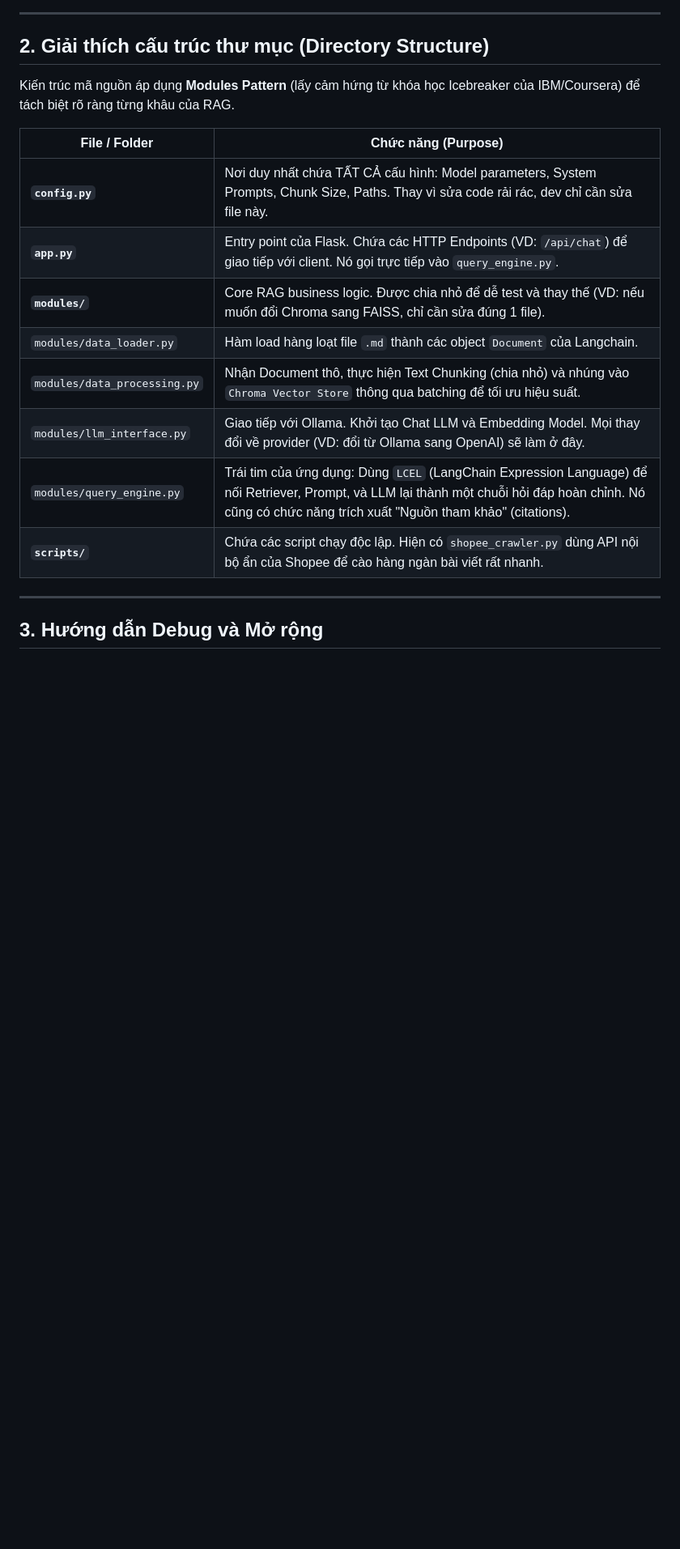
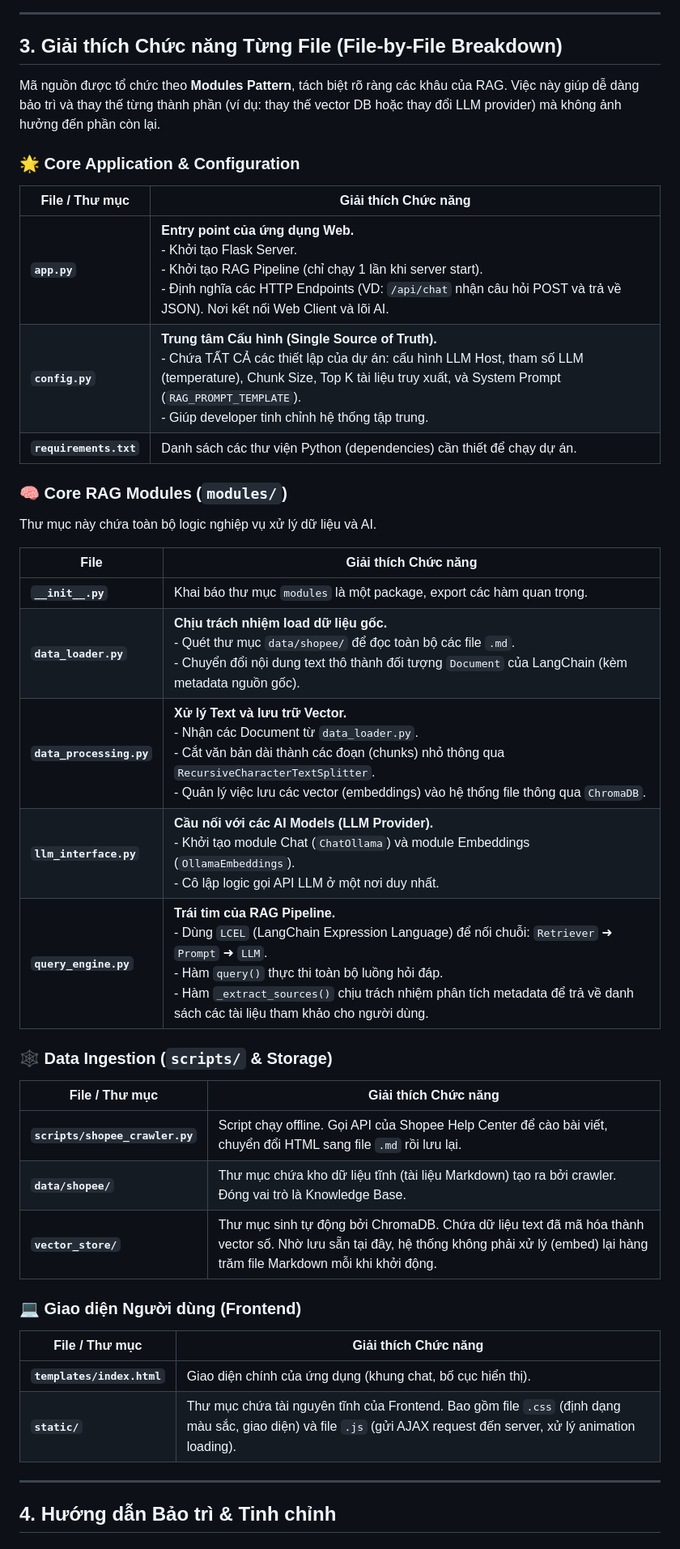
Before and after one commit to HuyinCP/Ollama-Flask-Assistant, a Markdown page: docs/ARCHITECTURE.md, the part around one of its changes. Shown at 81% size. GitHub-like rendering; blank space fills up the shorter version.

Commit message:
docs: add architecture documentation for system overview

```diff
--- a/docs/ARCHITECTURE.md
+++ b/docs/ARCHITECTURE.md
@@ -34,22 +38,42 @@ graph TD
 
 ---
 
-## 2. Giải thích cấu trúc thư mục (Directory Structure)
+## 3. Giải thích Chức năng Từng File (File-by-File Breakdown)
 
-Kiến trúc mã nguồn áp dụng **Modules Pattern** (lấy cảm hứng từ khóa học Icebreaker của IBM/Coursera) để tách biệt rõ ràng từng khâu của RAG.
+Mã nguồn được tổ chức theo **Modules Pattern**, tách biệt rõ ràng các khâu của RAG. Việc này giúp dễ dàng bảo trì và thay thế từng thành phần (ví dụ: thay thế vector DB hoặc thay đổi LLM provider) mà không ảnh hưởng đến phần còn lại.
 
-| File / Folder | Chức năng (Purpose) |
+### 🌟 Core Application & Configuration
+| File / Thư mục | Giải thích Chức năng |
 |---|---|
-| **`config.py`** | Nơi duy nhất chứa TẤT CẢ cấu hình: Model parameters, System Prompts, Chunk Size, Paths. Thay vì sửa code rải rác, dev chỉ cần sửa file này. |
-| **`app.py`** | Entry point của Flask. Chứa các HTTP Endpoints (VD: `/api/chat`) để giao tiếp với client. Nó gọi trực tiếp vào `query_engine.py`. |
-| **`modules/`** | Core RAG business logic. Được chia nhỏ để dễ test và thay thế (VD: nếu muốn đổi Chroma sang FAISS, chỉ cần sửa đúng 1 file). |
-| `modules/data_loader.py` | Hàm load hàng loạt file `.md` thành các object `Document` của Langchain. |
-| `modules/data_processing.py`| Nhận Document thô, thực hiện Text Chunking (chia nhỏ) và nhúng vào `Chroma Vector Store` thông qua batching để tối ưu hiệu suất. |
-| `modules/llm_interface.py`  | Giao tiếp với Ollama. Khởi tạo Chat LLM và Embedding Model. Mọi thay đổi về provider (VD: đổi từ Ollama sang OpenAI) sẽ làm ở đây. |
-| `modules/query_engine.py`   | Trái tim của ứng dụng: Dùng `LCEL` (LangChain Expression Language) để nối Retriever, Prompt, và LLM lại thành một chuỗi hỏi đáp hoàn chỉnh. Nó cũng có chức năng trích xuất "Nguồn tham khảo" (citations). |
-| **`scripts/`** | Chứa các script chạy độc lập. Hiện có `shopee_crawler.py` dùng API nội bộ ẩn của Shopee để cào hàng ngàn bài viết rất nhanh. |
+| **`app.py`** | **Entry point của ứng dụng Web.**<br>- Khởi tạo Flask Server.<br>- Khởi tạo RAG Pipeline (chỉ chạy 1 lần khi server start).<br>- Định nghĩa các HTTP Endpoints (VD: `/api/chat` nhận câu hỏi POST và trả về JSON). Nơi kết nối Web Client và lõi AI. |
+| **`config.py`** | **Trung tâm Cấu hình (Single Source of Truth).**<br>- Chứa TẤT CẢ các thiết lập của dự án: cấu hình LLM Host, tham số LLM (temperature), Chunk Size, Top K tài liệu truy xuất, và System Prompt (`RAG_PROMPT_TEMPLATE`).<br>- Giúp developer tinh chỉnh hệ thống tập trung. |
+| **`requirements.txt`** | Danh sách các thư viện Python (dependencies) cần thiết để chạy dự án. |
+
+### 🧠 Core RAG Modules (`modules/`)
+Thư mục này chứa toàn bộ logic nghiệp vụ xử lý dữ liệu và AI.
+
+| File | Giải thích Chức năng |
+|---|---|
+| **`__init__.py`** | Khai báo thư mục `modules` là một package, export các hàm quan trọng. |
+| **`data_loader.py`** | **Chịu trách nhiệm load dữ liệu gốc.**<br>- Quét thư mục `data/shopee/` để đọc toàn bộ các file `.md`.<br>- Chuyển đổi nội dung text thô thành đối tượng `Document` của LangChain (kèm metadata nguồn gốc). |
+| **`data_processing.py`** | **Xử lý Text và lưu trữ Vector.**<br>- Nhận các Document từ `data_loader.py`.<br>- Cắt văn bản dài thành các đoạn (chunks) nhỏ thông qua `RecursiveCharacterTextSplitter`.<br>- Quản lý việc lưu các vector (embeddings) vào hệ thống file thông qua `ChromaDB`. |
+| **`llm_interface.py`** | **Cầu nối với các AI Models (LLM Provider).**<br>- Khởi tạo module Chat (`ChatOllama`) và module Embeddings (`OllamaEmbeddings`).<br>- Cô lập logic gọi API LLM ở một nơi duy nhất. |
+| **`query_engine.py`** | **Trái tim của RAG Pipeline.**<br>- Dùng `LCEL` (LangChain Expression Language) để nối chuỗi: `Retriever` ➜ `Prompt` ➜ `LLM`.<br>- Hàm `query()` thực thi toàn bộ luồng hỏi đáp.<br>- Hàm `_extract_sources()` chịu trách nhiệm phân tích metadata để trả về danh sách các tài liệu tham khảo cho người dùng. |
+
+### 🕸️ Data Ingestion (`scripts/` & Storage)
+| File / Thư mục | Giải thích Chức năng |
+|---|---|
+| **`scripts/shopee_crawler.py`** | Script chạy offline. Gọi API của Shopee Help Center để cào bài viết, chuyển đổi HTML sang file `.md` rồi lưu lại. |
+| **`data/shopee/`** | Thư mục chứa kho dữ liệu tĩnh (tài liệu Markdown) tạo ra bởi crawler. Đóng vai trò là Knowledge Base. |
+| **`vector_store/`** | Thư mục sinh tự động bởi ChromaDB. Chứa dữ liệu text đã mã hóa thành vector số. Nhờ lưu sẵn tại đây, hệ thống không phải xử lý (embed) lại hàng trăm file Markdown mỗi khi khởi động. |
+
+### 💻 Giao diện Người dùng (Frontend)
+| File / Thư mục | Giải thích Chức năng |
+|---|---|
+| **`templates/index.html`** | Giao diện chính của ứng dụng (khung chat, bố cục hiển thị). |
+| **`static/`** | Thư mục chứa tài nguyên tĩnh của Frontend. Bao gồm file `.css` (định dạng màu sắc, giao diện) và file `.js` (gửi AJAX request đến server, xử lý animation loading). |
 
 ---
 
-## 3. Hướng dẫn Debug và Mở rộng
+## 4. Hướng dẫn Bảo trì & Tinh chỉnh
 
```
Also changed, not shown: other parts of docs/ARCHITECTURE.md (+37 -42 lines).
